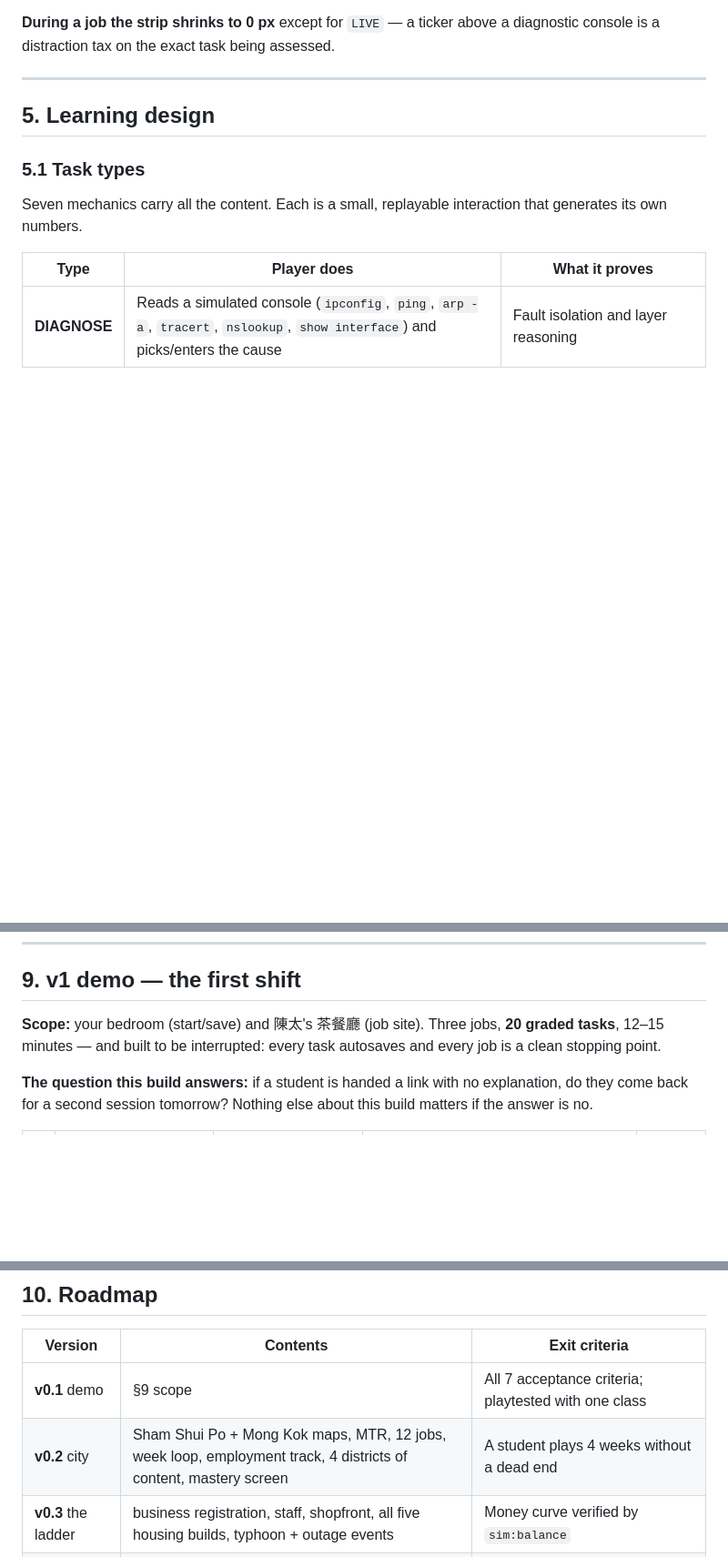
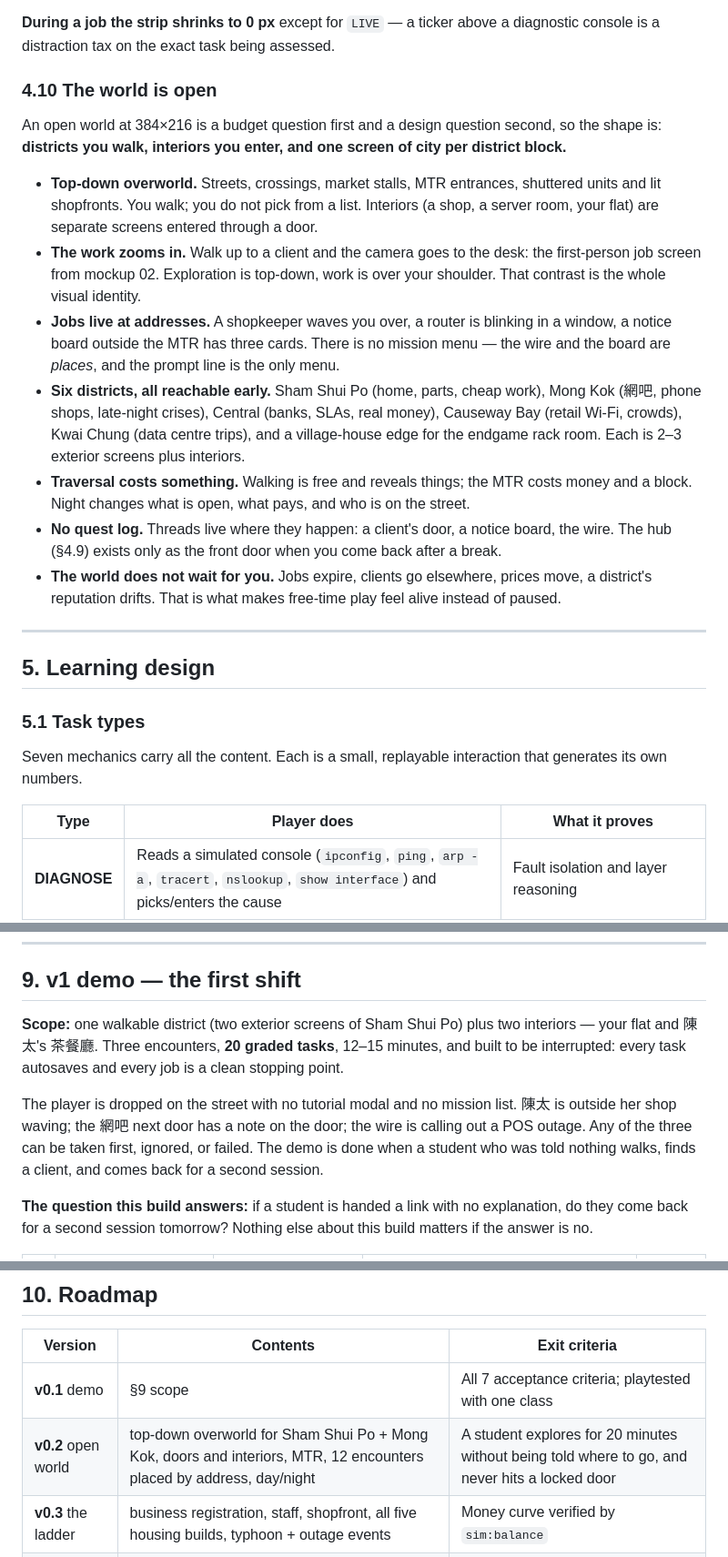
Before and after one commit to SSC-Program-Team/cit-game, a Markdown page: docs/design/game-design-document.md, 3 parts joined by grey strips. Shown: that part at 91% size. Drawn GitHub-style; blank space fills up the shorter version.

```diff
--- a/docs/design/game-design-document.md
+++ b/docs/design/game-design-document.md
@@ -219,6 +224,18 @@ Ten pixels at the top of every screen carry the world: who just landed a job, wh
 **Flip, not crawl.** A Bloomberg crawl at this font scrolls ~9 characters per second; a second-language reader loses the start of the sentence before it finishes. Default is a snap-flip with a dwell bar and queue pips; continuous crawl is a settings toggle for teachers who want atmosphere on a projector. `P` pauses the strip, and it pauses on keyboard focus.
 
 **During a job the strip shrinks to 0 px** except for `LIVE` — a ticker above a diagnostic console is a distraction tax on the exact task being assessed.
+
+### 4.10 The world is open
+
+An open world at 384×216 is a budget question first and a design question second, so the shape is: **districts you walk, interiors you enter, and one screen of city per district block.**
+
+- **Top-down overworld.** Streets, crossings, market stalls, MTR entrances, shuttered units and lit shopfronts. You walk; you do not pick from a list. Interiors (a shop, a server room, your flat) are separate screens entered through a door.
+- **The work zooms in.** Walk up to a client and the camera goes to the desk: the first-person job screen from mockup 02. Exploration is top-down, work is over your shoulder. That contrast is the whole visual identity.
+- **Jobs live at addresses.** A shopkeeper waves you over, a router is blinking in a window, a notice board outside the MTR has three cards. There is no mission menu — the wire and the board are *places*, and the prompt line is the only menu.
+- **Six districts, all reachable early.** Sham Shui Po (home, parts, cheap work), Mong Kok (網吧, phone shops, late-night crises), Central (banks, SLAs, real money), Causeway Bay (retail Wi-Fi, crowds), Kwai Chung (data centre trips), and a village-house edge for the endgame rack room. Each is 2–3 exterior screens plus interiors.
+- **Traversal costs something.** Walking is free and reveals things; the MTR costs money and a block. Night changes what is open, what pays, and who is on the street.
+- **No quest log.** Threads live where they happen: a client's door, a notice board, the wire. The hub (§4.9) exists only as the front door when you come back after a break.
+- **The world does not wait for you.** Jobs expire, clients go elsewhere, prices move, a district's reputation drifts. That is what makes free-time play feel alive instead of paused.
 
 ---
 
@@ -438,7 +456,9 @@ Also enforced server-side: fee caps (`≤ job.fee × 1.2`), one event per job id
 
 ## 9. v1 demo — the first shift
 
-**Scope:** your bedroom (start/save) and 陳太's 茶餐廳 (job site). Three jobs, **20 graded tasks**, 12–15 minutes — and built to be interrupted: every task autosaves and every job is a clean stopping point.
+**Scope:** one walkable district (two exterior screens of Sham Shui Po) plus two interiors — your flat and 陳太's 茶餐廳. Three encounters, **20 graded tasks**, 12–15 minutes, and built to be interrupted: every task autosaves and every job is a clean stopping point.
+
+The player is dropped on the street with no tutorial modal and no mission list. 陳太 is outside her shop waving; the 網吧 next door has a note on the door; the wire is calling out a POS outage. Any of the three can be taken first, ignored, or failed. The demo is done when a student who was told nothing walks, finds a client, and comes back for a second session.
 
 **The question this build answers:** if a student is handed a link with no explanation, do they come back for a second session tomorrow? Nothing else about this build matters if the answer is no.
 
@@ -474,7 +494,7 @@ Also enforced server-side: fee caps (`≤ job.fee × 1.2`), one event per job id
 | Version | Contents | Exit criteria |
 |---|---|---|
 | **v0.1** demo | §9 scope | All 7 acceptance criteria; playtested with one class |
-| **v0.2** city | Sham Shui Po + Mong Kok maps, MTR, 12 jobs, week loop, employment track, 4 districts of content, mastery screen | A student plays 4 weeks without a dead end |
+| **v0.2** open world | top-down overworld for Sham Shui Po + Mong Kok, doors and interiors, MTR, 12 encounters placed by address, day/night | A student explores for 20 minutes without being told where to go, and never hits a locked door |
 | **v0.3** the ladder | business registration, staff, shopfront, all five housing builds, typhoon + outage events | Money curve verified by `sim:balance` |
 | **v1.0** open play | live service (standings, wire, seasons), hub, achievements, 13-topic content (~300 tasks) | A student plays a full in-game week unaided and the board updates live |
 | **v1.1** 中文 | 繁中 content + UI, bilingual toggle | Reviewed by a Chinese panel |
```
Also changed, not shown: other parts of docs/design/game-design-document.md (+24 -15 lines), docs/mockups/01-city-night.png, docs/mockups/05-wire.png, 4 other files.
